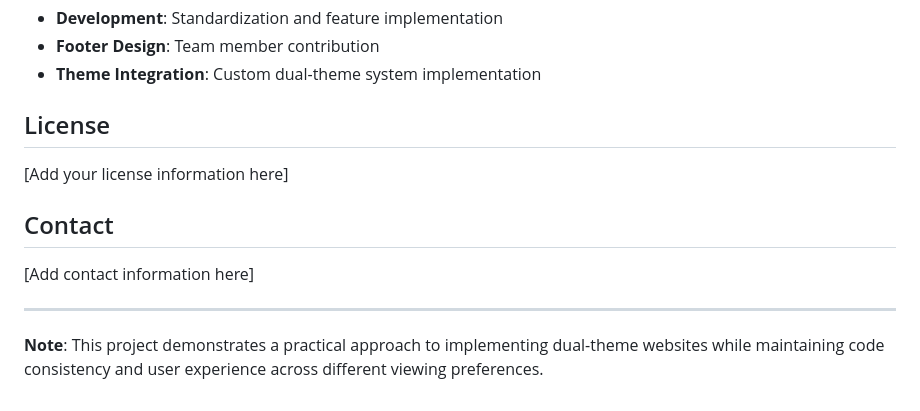
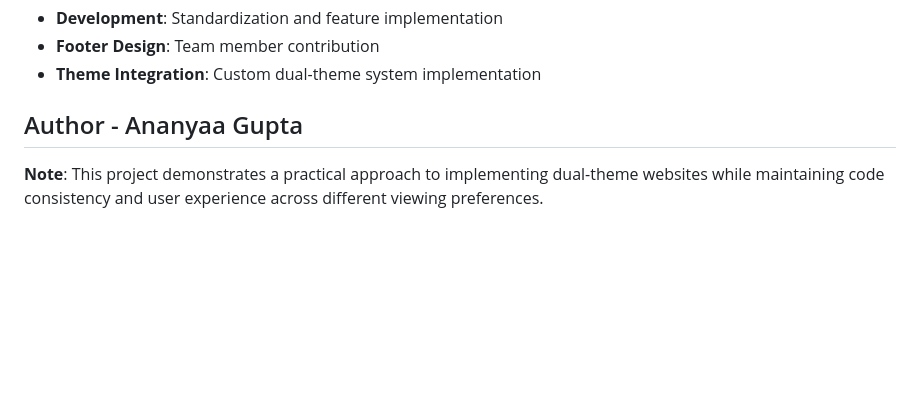
Before and after one commit to Ananyaa-Gupta-Git/Task-07-Team-Beta, a Markdown page: readme.md, the part around the change. Rendered like a GitHub page; blank space fills up the shorter version.

Commit message:
Remove license and contact information from README
Removed license and contact sections from the README.

```diff
--- a/readme.md
+++ b/readme.md
@@ -152,14 +152,6 @@ Potential improvements for future iterations:
 - **Footer Design**: Team member contribution
 - **Theme Integration**: Custom dual-theme system implementation
 
-## License
-
-[Add your license information here]
-
-## Contact
-
-[Add contact information here]
-
----
+## Author - Ananyaa Gupta
 
 **Note**: This project demonstrates a practical approach to implementing dual-theme websites while maintaining code consistency and user experience across different viewing preferences.
```
